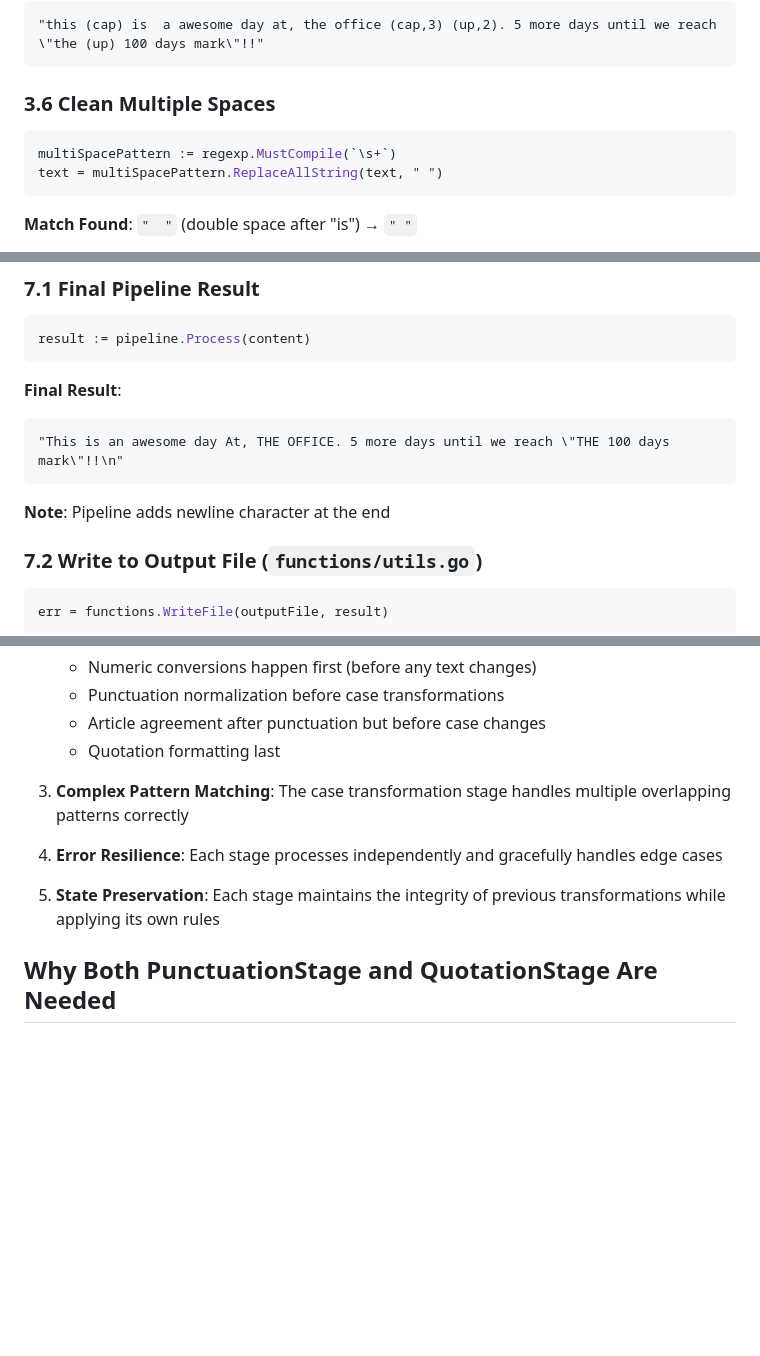
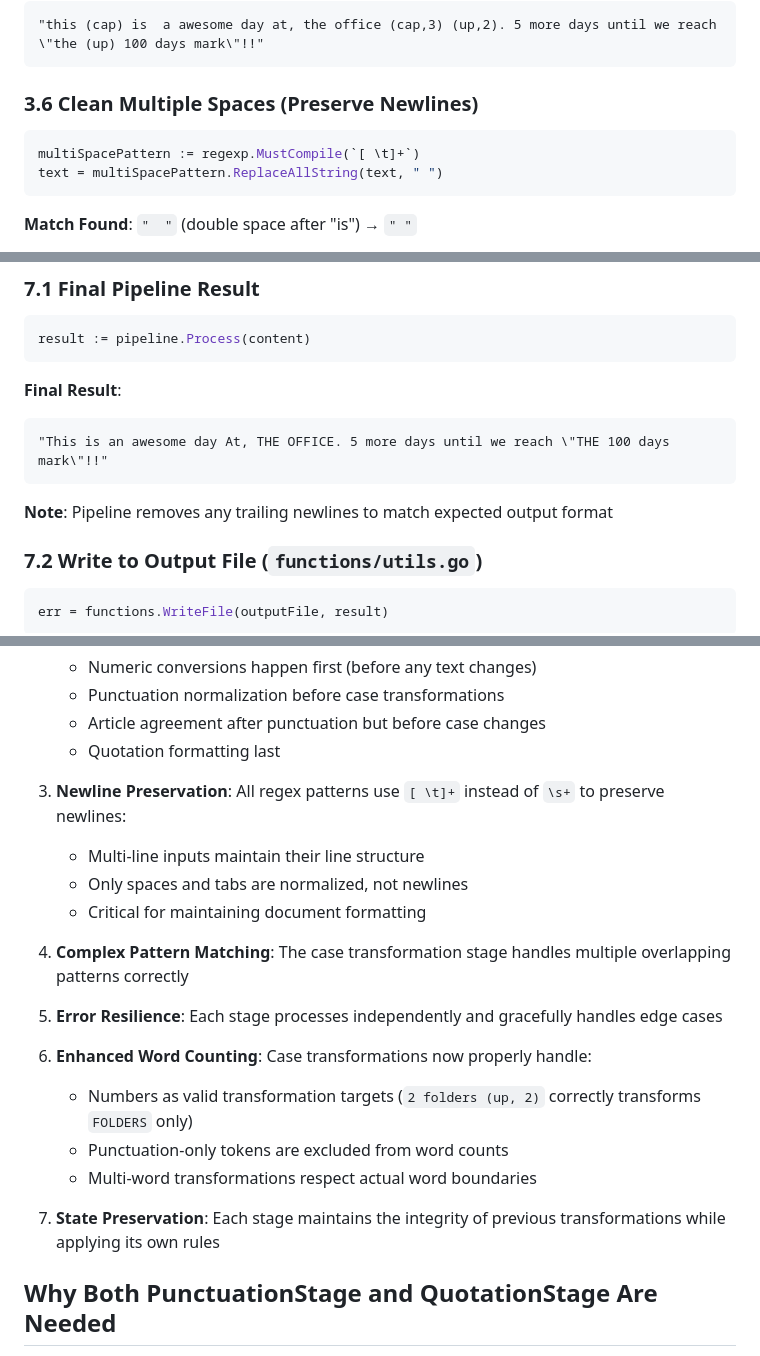
Before and after one commit to KyriakosLamp/go-reloaded, a Markdown page: docs/testcases/tutorial.md, 3 parts joined by grey strips. Rendered like a GitHub page; blank space fills up the shorter version.

````diff
--- a/docs/testcases/tutorial.md
+++ b/docs/testcases/tutorial.md
@@ -145,9 +145,9 @@ text = p.handleQuoteSpacing(text)
 "this (cap) is  a awesome day at, the office (cap,3) (up,2). 5 more days until we reach \"the (up) 100 days mark\"!!"
 ```
 
-### 3.6 Clean Multiple Spaces
+### 3.6 Clean Multiple Spaces (Preserve Newlines)
 ```go
-multiSpacePattern := regexp.MustCompile(`\s+`)
+multiSpacePattern := regexp.MustCompile(`[ \t]+`)
 text = multiSpacePattern.ReplaceAllString(text, " ")
 ```
 **Match Found**: `"  "` (double space after "is") → `" "`
@@ -326,9 +327,9 @@ result := pipeline.Process(content)
 ```
 **Final Result**:
 ```
-"This is an awesome day At, THE OFFICE. 5 more days until we reach \"THE 100 days mark\"!!\n"
+"This is an awesome day At, THE OFFICE. 5 more days until we reach \"THE 100 days mark\"!!"
 ```
-**Note**: Pipeline adds newline character at the end
+**Note**: Pipeline removes any trailing newlines to match expected output format
 
 ### 7.2 Write to Output File (`functions/utils.go`)
 ```go
@@ -372,11 +373,21 @@ fmt.Printf("Processing complete: %s -> %s\n", inputFile, outputFile)
    - Article agreement after punctuation but before case changes
    - Quotation formatting last
 
-3. **Complex Pattern Matching**: The case transformation stage handles multiple overlapping patterns correctly
+3. **Newline Preservation**: All regex patterns use `[ \t]+` instead of `\s+` to preserve newlines:
+   - Multi-line inputs maintain their line structure
+   - Only spaces and tabs are normalized, not newlines
+   - Critical for maintaining document formatting
 
-4. **Error Resilience**: Each stage processes independently and gracefully handles edge cases
+4. **Complex Pattern Matching**: The case transformation stage handles multiple overlapping patterns correctly
 
-5. **State Preservation**: Each stage maintains the integrity of previous transformations while applying its own rules
+5. **Error Resilience**: Each stage processes independently and gracefully handles edge cases
+
+6. **Enhanced Word Counting**: Case transformations now properly handle:
+   - Numbers as valid transformation targets (`2 folders (up, 2)` correctly transforms `FOLDERS` only)
+   - Punctuation-only tokens are excluded from word counts
+   - Multi-word transformations respect actual word boundaries
+
+7. **State Preservation**: Each stage maintains the integrity of previous transformations while applying its own rules
 
 ## Why Both PunctuationStage and QuotationStage Are Needed
 
````
Also changed, not shown: other parts of docs/testcases/tutorial.md (+42 -7 lines).
